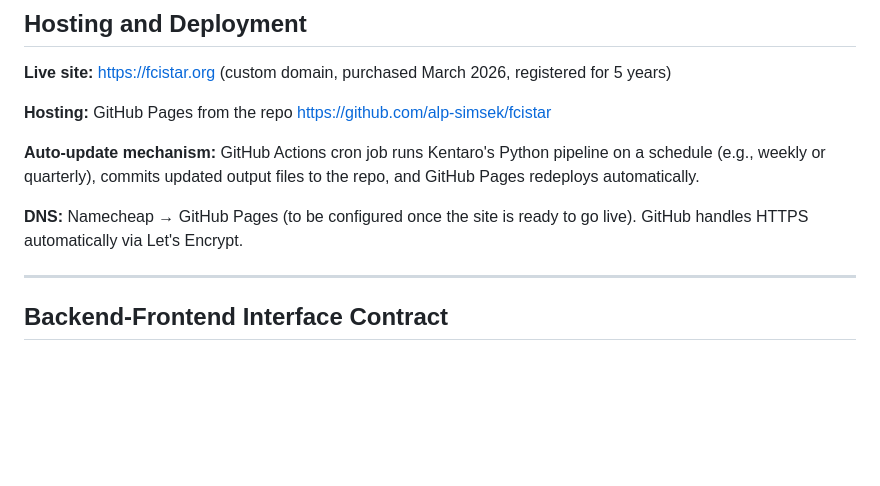
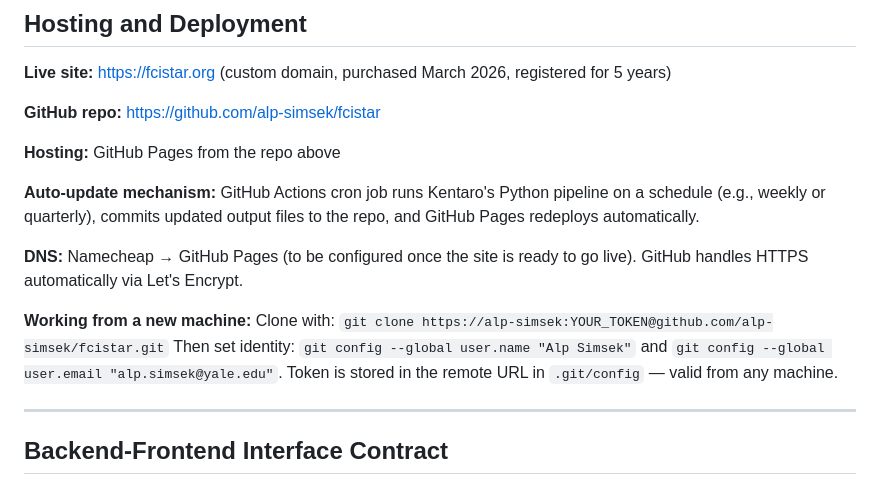
Before and after one commit to alp-simsek/fcistar, a Markdown page: CLAUDE.md, the part around the change. GitHub-like rendering; blank space fills up the shorter version.

Commit message:
Update CLAUDE.md with GitHub repo URL and multi-machine workflow notes
Co-Authored-By: Claude Sonnet 4.6 <noreply@anthropic.com>

```diff
--- a/CLAUDE.md
+++ b/CLAUDE.md
@@ -136,7 +136,9 @@ Deployable as a static site via GitHub Pages.
 
 **Live site:** https://fcistar.org (custom domain, purchased March 2026, registered for 5 years)
 
-**Hosting:** GitHub Pages from the repo https://github.com/alp-simsek/fcistar
+**GitHub repo:** https://github.com/alp-simsek/fcistar
+
+**Hosting:** GitHub Pages from the repo above
 
 **Auto-update mechanism:** GitHub Actions cron job runs Kentaro's Python pipeline on a
 schedule (e.g., weekly or quarterly), commits updated output files to the repo, and GitHub
@@ -144,6 +146,11 @@ Pages redeploys automatically.
 
 **DNS:** Namecheap → GitHub Pages (to be configured once the site is ready to go live).
 GitHub handles HTTPS automatically via Let's Encrypt.
+
+**Working from a new machine:** Clone with:
+`git clone https://alp-simsek:YOUR_TOKEN@github.com/alp-simsek/fcistar.git`
+Then set identity: `git config --global user.name "Alp Simsek"` and `git config --global user.email "alp.simsek@yale.edu"`.
+Token is stored in the remote URL in `.git/config` — valid from any machine.
 
 ---
 
```
